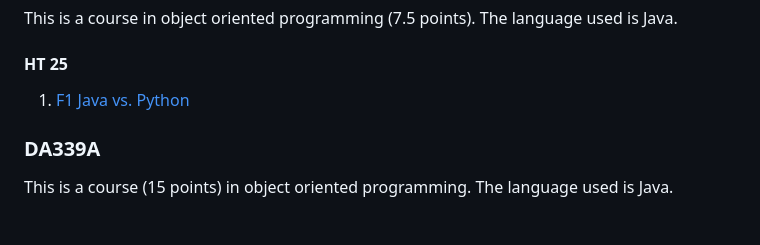
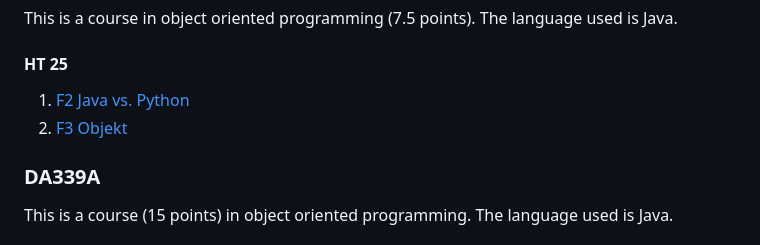
Before and after one commit to calleketola/Lectures, a Markdown page: README.md, the part around the change. Rendered like a GitHub page.

```diff
--- a/README.md
+++ b/README.md
@@ -105,7 +105,8 @@ This is a course in object oriented programming (7.5 points). The language used
 
 #### HT 25
 
-1. [F1 Java vs. Python](./MaU/CD102A/2025HT/F1-Java-vs-Python/F1-java-vs-python.pdf)
+1. [F2 Java vs. Python](./MaU/CD102A/2025HT/F2-Java-vs-Python/F2-java-vs-python.pdf)
+2. [F3 Objekt](./Mau/CD102A/2025HT/F3-Objekt/F3-Objekt.pdf)
 
 ### DA339A <a name="da339a"></a>
 
```
